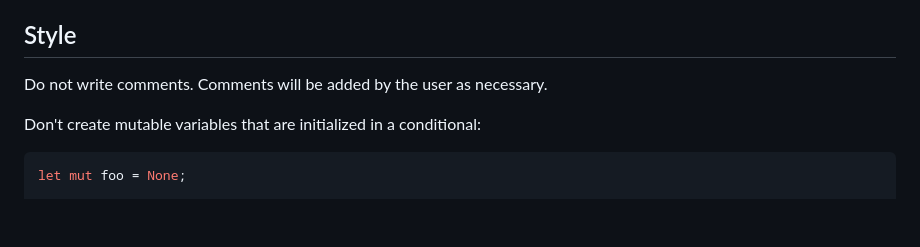
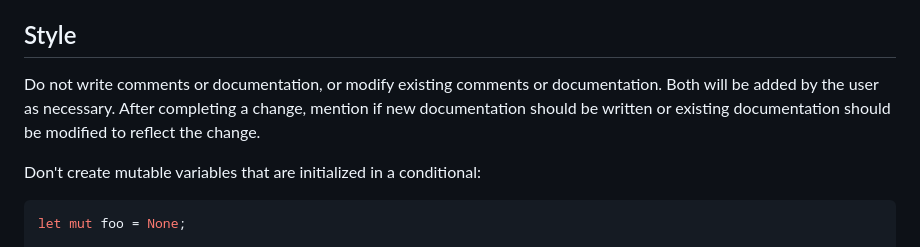
Before and after one commit to casey/dotfiles, a Markdown page: etc/agents.md, the part around the change. Drawn GitHub-style; blank space fills up the shorter version.

Commit message:
[agents] Mention if documentation should be updated

```diff
--- a/etc/agents.md
+++ b/etc/agents.md
@@ -42,7 +42,10 @@ module and be inherited by child modules with `use super::*`.
 Style
 -----
 
-Do not write comments. Comments will be added by the user as necessary.
+Do not write comments or documentation, or modify existing comments or
+documentation. Both will be added by the user as necessary. After completing a
+change, mention if new documentation should be written or existing
+documentation should be modified to reflect the change.
 
 Don't create mutable variables that are initialized in a conditional:
 
```
